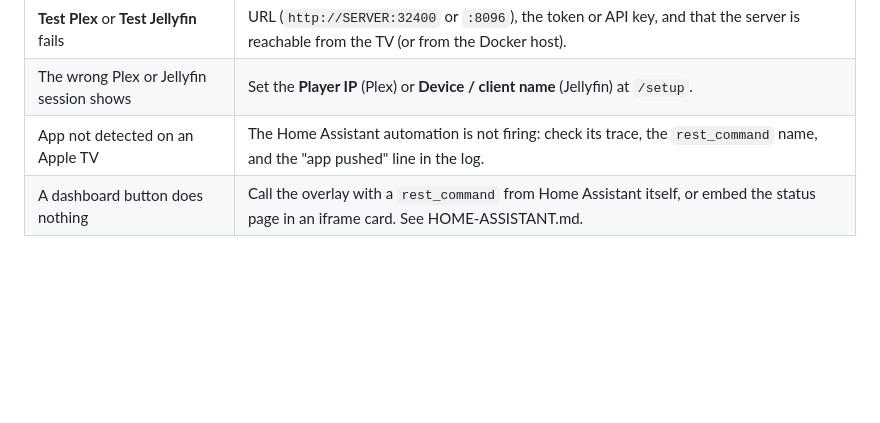
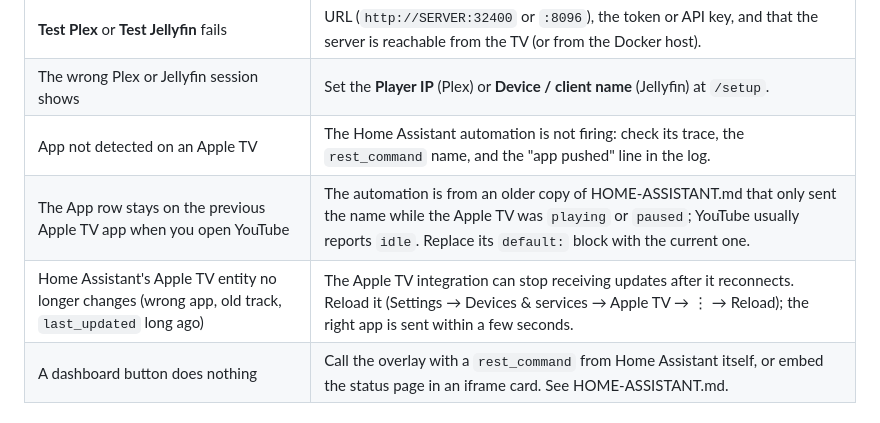
Before and after one commit to SammySco/webos-av-overlay, a Markdown page: docs/TROUBLESHOOTING.md, the part around the change. Drawn GitHub-style; blank space fills up the shorter version.

```diff
--- a/docs/TROUBLESHOOTING.md
+++ b/docs/TROUBLESHOOTING.md
@@ -71,6 +71,8 @@ already masks tokens and keys, but check before you post).
 | **Test Plex** or **Test Jellyfin** fails | URL (`http://SERVER:32400` or `:8096`), the token or API key, and that the server is reachable from the TV (or from the Docker host). |
 | The wrong Plex or Jellyfin session shows | Set the **Player IP** (Plex) or **Device / client name** (Jellyfin) at `/setup`. |
 | App not detected on an Apple TV | The Home Assistant automation is not firing: check its trace, the `rest_command` name, and the "app pushed" line in the log. |
+| The App row stays on the previous Apple TV app when you open YouTube | The automation is from an older copy of HOME-ASSISTANT.md that only sent the name while the Apple TV was `playing` or `paused`; YouTube usually reports `idle`. Replace its `default:` block with the current one. |
+| Home Assistant's Apple TV entity no longer changes (wrong app, old track, `last_updated` long ago) | The Apple TV integration can stop receiving updates after it reconnects. Reload it (Settings → Devices & services → Apple TV → ⋮ → Reload); the right app is sent within a few seconds. |
 | A dashboard button does nothing | Call the overlay with a `rest_command` from Home Assistant itself, or embed the status page in an iframe card. See HOME-ASSISTANT.md. |
 
 ## Docker
```
Also changed, not shown: CLAUDE.md (+3 -1 lines), docs/HOME-ASSISTANT.md (+6 -4 lines).
